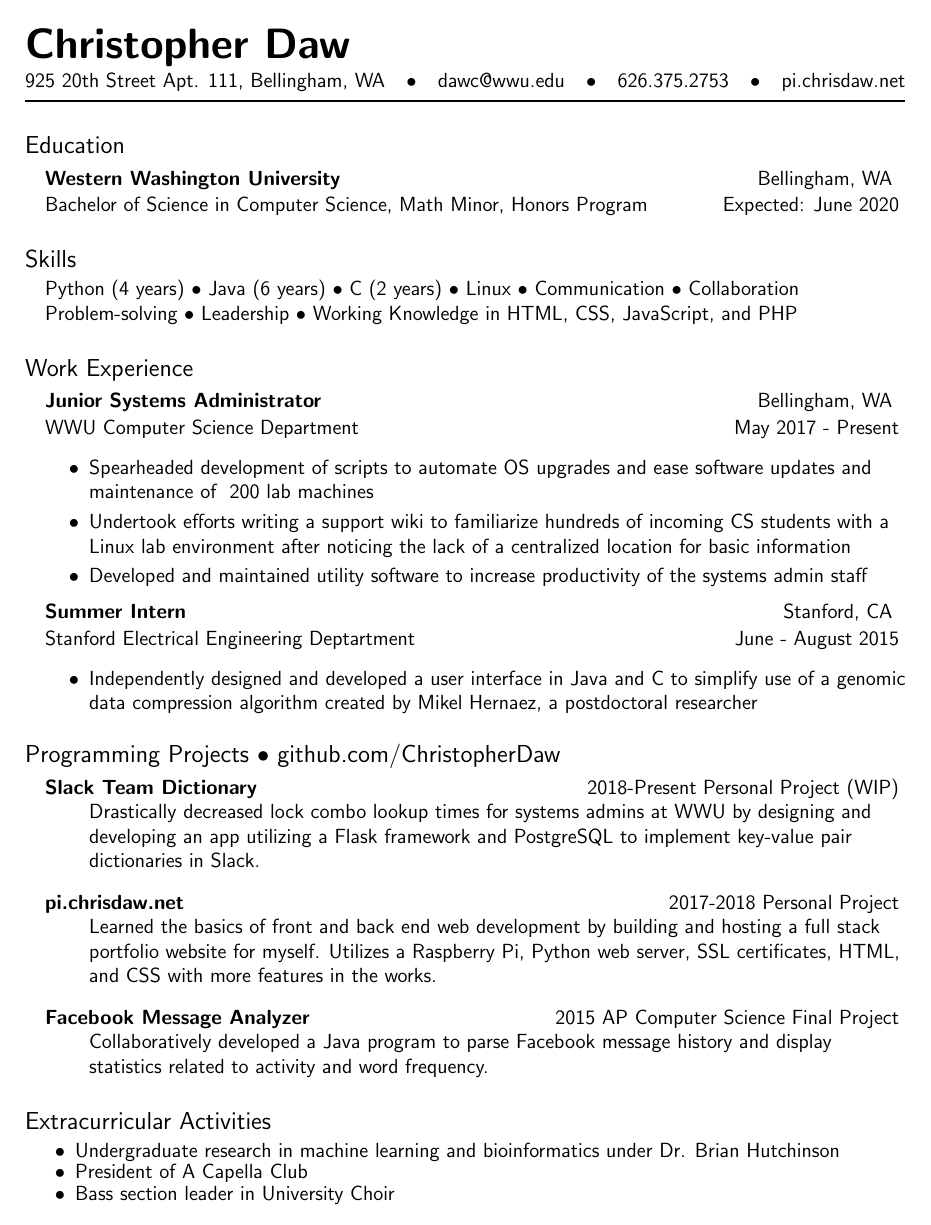
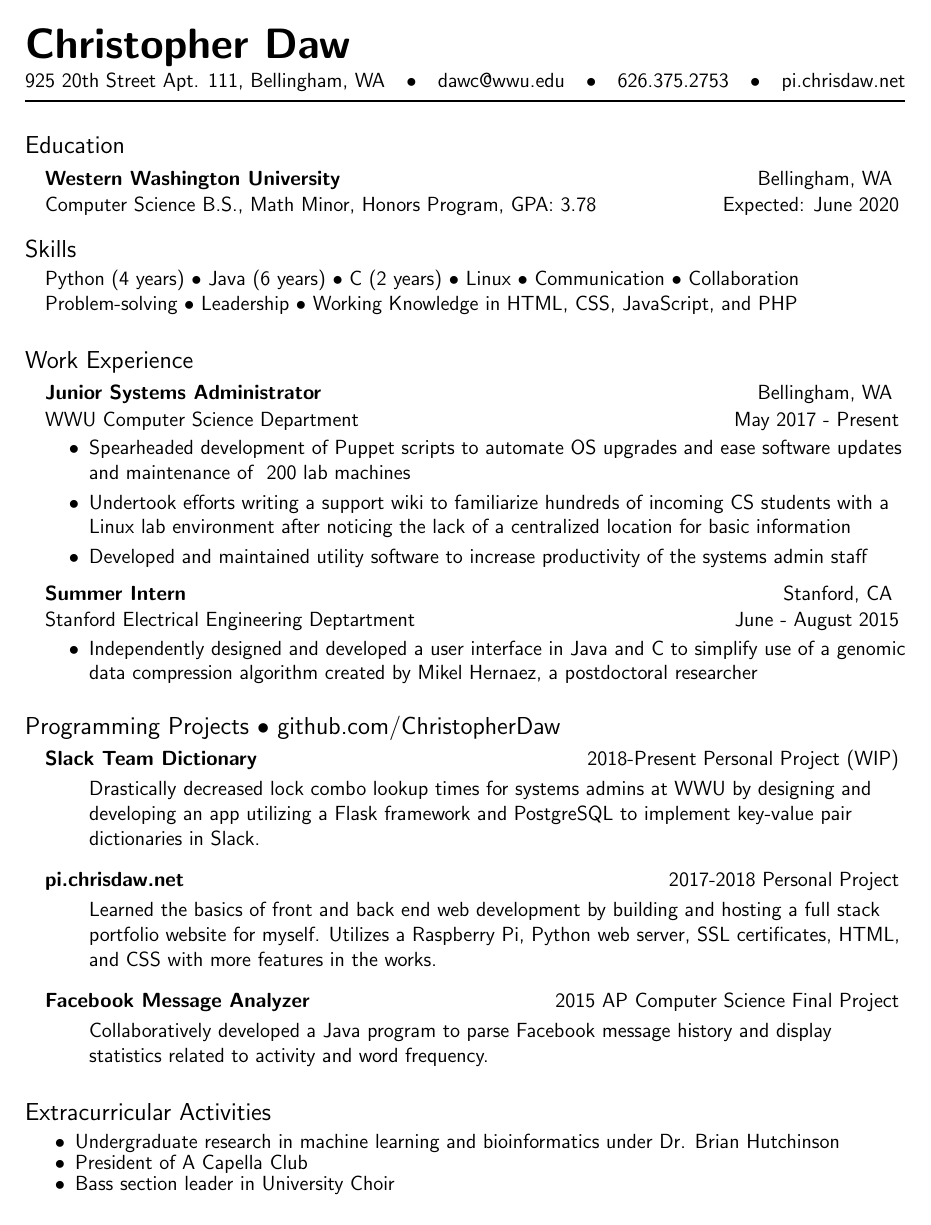
Before and after one commit to ChristopherDaw/resume, a LaTeX CV (resume.tex): the whole page. Compiled offline with pdfLaTeX.

Commit message:
Fix spacing more

```diff
--- a/resume.tex
+++ b/resume.tex
@@ -38,14 +38,14 @@
     \begin{tabular*}{0.97\textwidth}{@{\extracolsep{\fill}} l r}
       \textbf{#1} & #2 \vspace{1pt} \\
       #3 & #4 \\
-    \end{tabular*}
+    \end{tabular*}\vspace{-7pt}
 }
 
 \newcommand{\resumeProject}[3]{
   \item[]
     \begin{tabular*}{0.97\textwidth}{@{\extracolsep{\fill}} l r}
       \textbf{#1} & #2 \\
-    \end{tabular*}\vspace{-10pt}
+    \end{tabular*}\vspace{-7pt}
     \begin{itemize}
         \item[] #3
     \end{itemize}
@@ -77,7 +77,7 @@
   \begin{itemize}[leftmargin=*]
     \resumeSubsection
       {Western Washington University}{Bellingham, WA}
-      {Bachelor of Science in Computer Science, Math Minor, Honors Program}{Expected: June 2020}
+      {Computer Science B.S., Math Minor, Honors Program, GPA: 3.78}{Expected: June 2020}
   \end{itemize}
 
 \vspace{-15pt}
@@ -105,7 +105,7 @@
       {WWU Computer Science Department}{May 2017 - Present}
       \begin{itemize}
         \resumeItem{
-          Spearheaded development of scripts to automate OS upgrades and ease software updates and maintenance of ~200 lab machines}
+          Spearheaded development of Puppet scripts to automate OS upgrades and ease software updates and maintenance of ~200 lab machines}
         \resumeItem{
             Undertook efforts writing a support wiki to familiarize hundreds of incoming CS students with a Linux lab environment after noticing the lack of a centralized location for basic information}
         \resumeItem{
```
Also changed, not shown: resume.tex (2 more changed lines).
